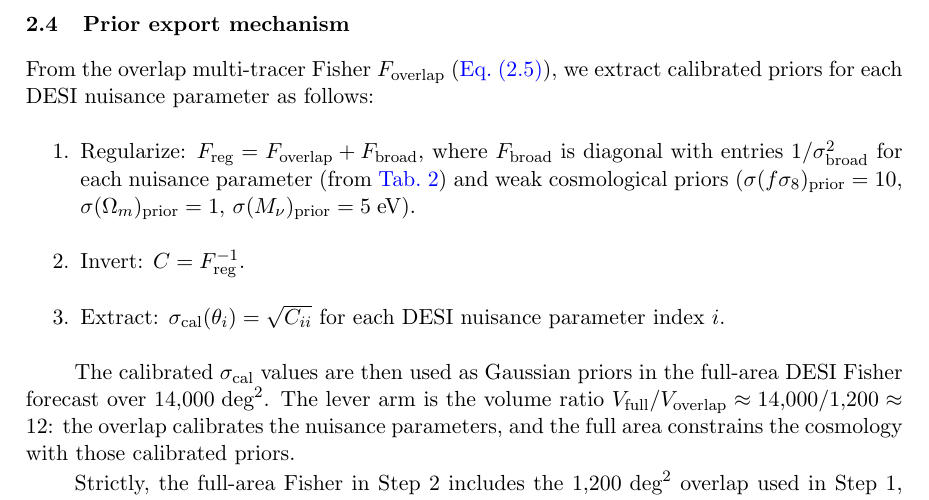
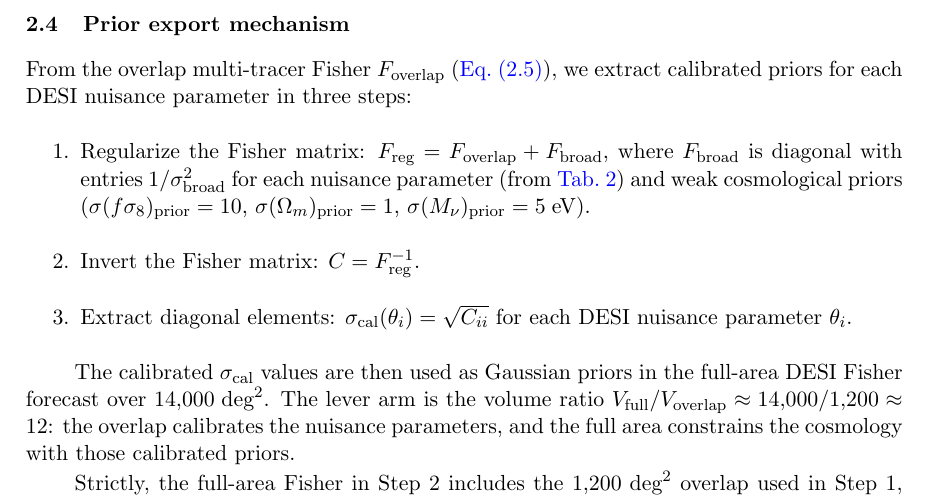
Before and after one commit to MinhMPA/PFSxDESI-multi-fish, a LaTeX document (paper/PFSxDESI-multi-fish.tex): part of page 6 of 25, cut so that both start at the same text. Compiled offline with pdfLaTeX; a missing bibliography style is replaced by a similar one.

Commit message:
Update on overleaf

```diff
--- a/paper/PFSxDESI-multi-fish.tex
+++ b/paper/PFSxDESI-multi-fish.tex
@@ -362,17 +362,15 @@
 \subsection{Prior export mechanism}
 \label{sec:prior_export}
 
-From the overlap multi-tracer Fisher \(F_{\rm overlap}\) (\cref{eqn:fisher_asym}), we extract calibrated
-priors for each DESI nuisance parameter as follows:
+From the overlap multi-tracer Fisher \(F_{\rm overlap}\) (\cref{eqn:fisher_asym}), we extract calibrated priors for each DESI nuisance parameter in three steps:
 \begin{enumerate}
-\item Regularize: \(F_{\rm reg} = F_{\rm overlap} + F_{\rm broad}\),
+\item Regularize the Fisher matrix: \(F_{\rm reg} = F_{\rm overlap} + F_{\rm broad}\),
   where \(F_{\rm broad}\) is diagonal with entries \(1/\sigma_{\rm broad}^2\)
   for each nuisance parameter (from \cref{tab:eft_params}) and weak
   cosmological priors (\(\sigma(f\se)_{\rm prior}=10\),
   \(\sigma(\Om)_{\rm prior}=1\), \(\sigma(\Mnu)_{\rm prior}=5\;\text{eV}\)).
-\item Invert: \(C = F_{\rm reg}^{-1}\).
-\item Extract: \(\sigma_{\rm cal}(\theta_i) = \sqrt{C_{ii}}\) for each
-  DESI nuisance parameter index \(i\).
+\item Invert the Fisher matrix: \(C = F_{\rm reg}^{-1}\).
+\item Extract diagonal elements: \(\sigma_{\rm cal}(\theta_i) = \sqrt{C_{ii}}\) for each DESI nuisance parameter \(\theta_i\).
 \end{enumerate}
 
 The calibrated \(\sigma_{\rm cal}\) values are then used as Gaussian
```
